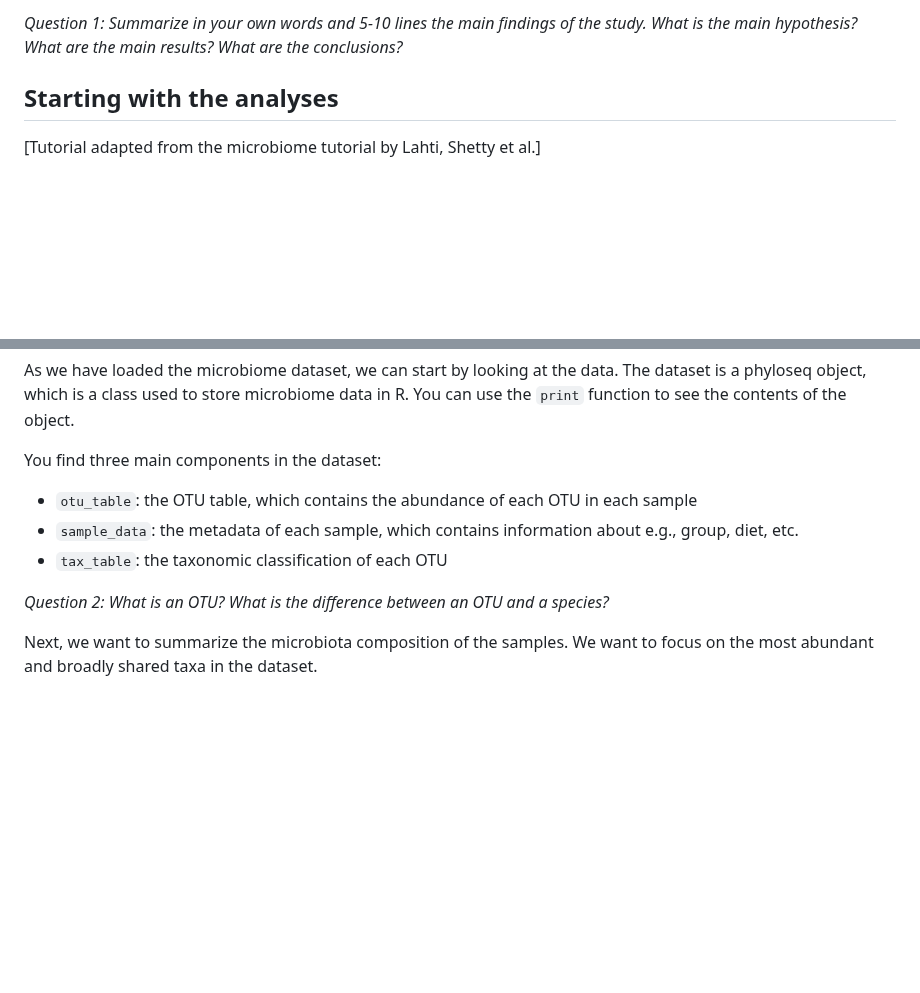
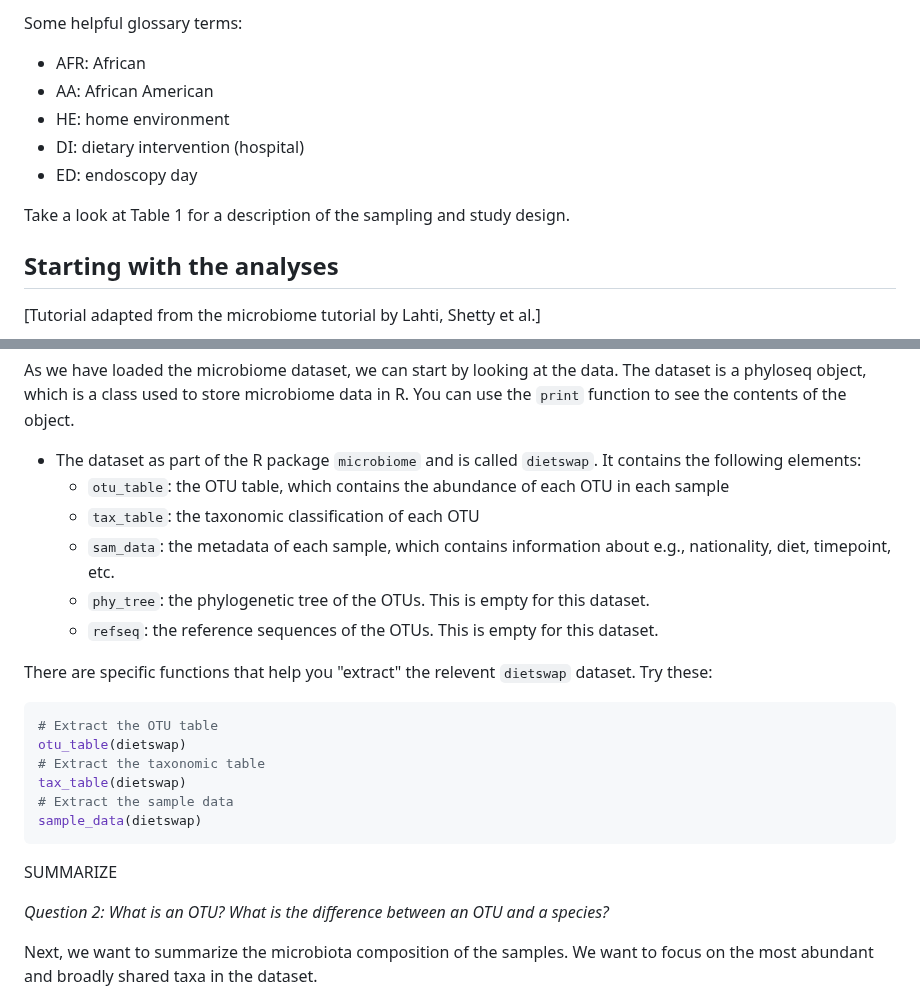
Before and after one commit to crolllab/teaching, a Markdown page: Microbiome_Applications/README.md, 2 parts joined by grey strips. Drawn GitHub-style; blank space fills up the shorter version.

````diff
--- a/Microbiome_Applications/README.md
+++ b/Microbiome_Applications/README.md
@@ -77,5 +74,12 @@ We will look at a study entitled ["Fat, fibre and cancer risk in African America
 
-_Question 1: Summarize in your own words and 5-10 lines the main findings of the study. What is the main hypothesis? What are the main results? What are the conclusions?_
+Some helpful glossary terms:
+- AFR: African
+- AA: African American
+- HE: home environment
+- DI: dietary intervention (hospital)
+- ED: endoscopy day
+
+Take a look at Table 1 for a description of the sampling and study design.
 
 ## Starting with the analyses
 
@@ -94,10 +98,25 @@ transform <- microbiome::transform
 
 As we have loaded the microbiome dataset, we can start by looking at the data. The dataset is a phyloseq object, which is a class used to store microbiome data in R. You can use the `print` function to see the contents of the object.
 
-You find three main components in the dataset:
-- `otu_table`: the OTU table, which contains the abundance of each OTU in each sample
-- `sample_data`: the metadata of each sample, which contains information about e.g., group, diet, etc.
-- `tax_table`: the taxonomic classification of each OTU
+- The dataset as part of the R package `microbiome` and is called `dietswap`. It contains the following elements:
+  - `otu_table`: the OTU table, which contains the abundance of each OTU in each sample
+  - `tax_table`: the taxonomic classification of each OTU
+  - `sam_data`:  the metadata of each sample, which contains information about e.g., nationality, diet, timepoint, etc.
+  - `phy_tree`: the phylogenetic tree of the OTUs. This is empty for this dataset.
+  - `refseq`: the reference sequences of the OTUs. This is empty for this dataset.
+
+There are specific functions that help you "extract" the relevent `dietswap` dataset. Try these:
+
+```r
+# Extract the OTU table
+otu_table(dietswap)
+# Extract the taxonomic table
+tax_table(dietswap)
+# Extract the sample data
+sample_data(dietswap)
+```
+
+SUMMARIZE
 
 _Question 2: What is an OTU? What is the difference between an OTU and a species?_
 
````
Also changed, not shown: other parts of Microbiome_Applications/README.md (+16 -20 lines).
